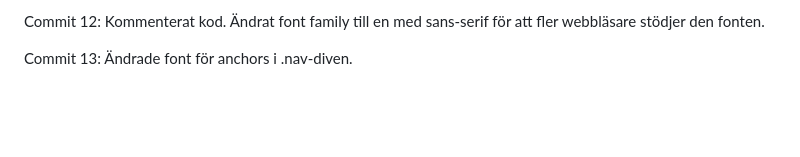
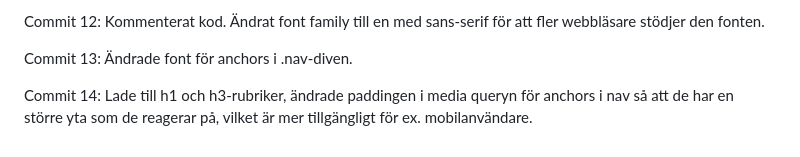
Before and after one commit to teg-webb1/Better-Call-Saul, a Markdown page: logg.md, the part around the change. GitHub-like rendering; blank space fills up the shorter version.

```diff
--- a/logg.md
+++ b/logg.md
@@ -30,3 +30,5 @@ Commit 11: Jag städade kodraderna lite, så att det ser snyggare ut. Jag lade
 Commit 12: Kommenterat kod. Ändrat font family till en med sans-serif för att fler webbläsare stödjer den fonten.
 
 Commit 13: Ändrade font för anchors i .nav-diven.
+
+Commit 14: Lade till h1 och h3-rubriker, ändrade paddingen i media queryn för anchors i nav så att de har en större yta som de reagerar på, vilket är mer tillgängligt för ex. mobilanvändare.
```
